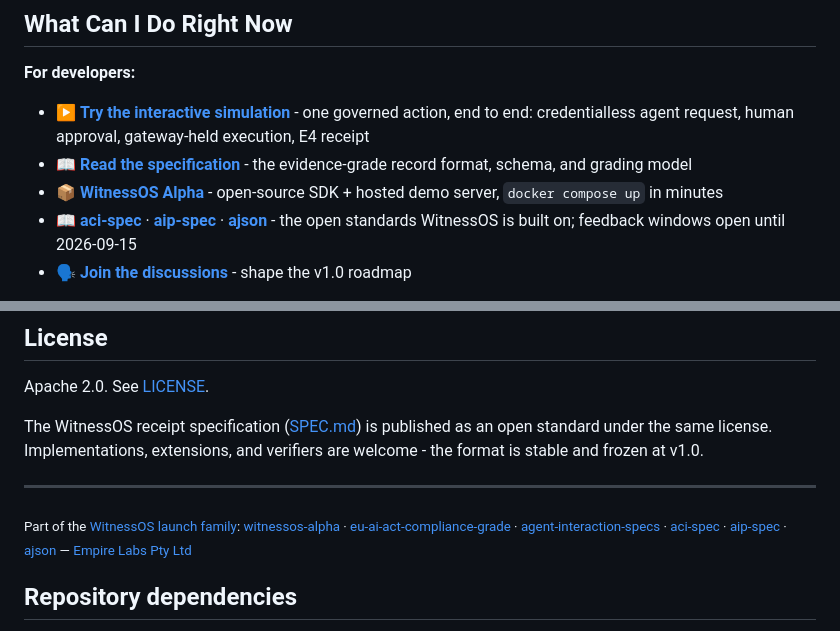
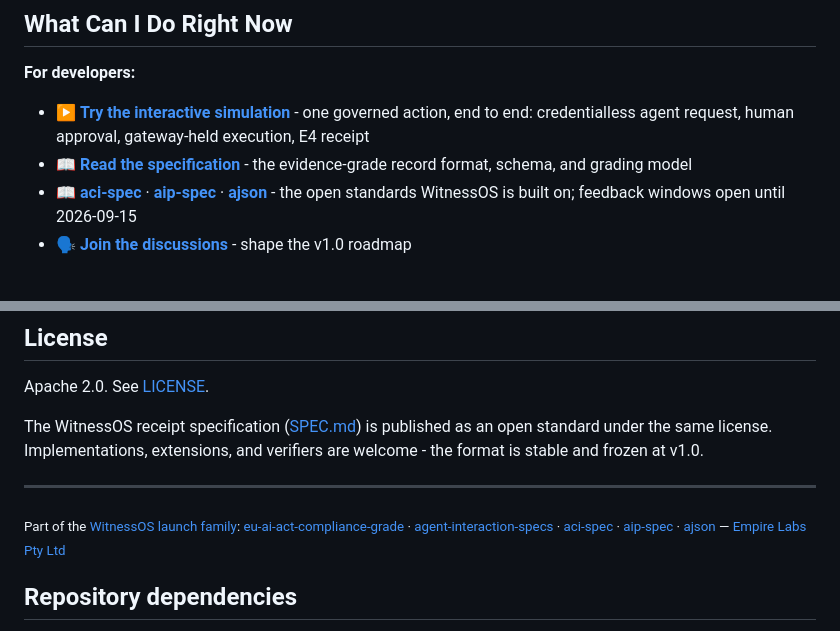
Before and after one commit to narko4u/witnessos, a Markdown page: README.md, 2 parts joined by grey strips. Rendered like a GitHub page.

```diff
--- a/README.md
+++ b/README.md
@@ -48,7 +48,6 @@ The **gateway engine** (source code, tests, scripts) is proprietary and maintain
 
 - ▶️ **[Try the interactive simulation](https://narko4u.github.io/witnessos/demo.html)** - one governed action, end to end: credentialless agent request, human approval, gateway-held execution, E4 receipt
 - 📖 **[Read the specification](SPEC.md)** - the evidence-grade record format, schema, and grading model
-- 📦 **[WitnessOS Alpha](https://github.com/narko4u/witnessos-alpha)** - open-source SDK + hosted demo server, `docker compose up` in minutes
 - 📖 **[aci-spec](https://github.com/narko4u/aci-spec)** · **[aip-spec](https://github.com/narko4u/aip-spec)** · **[ajson](https://github.com/narko4u/ajson)** - the open standards WitnessOS is built on; feedback windows open until 2026-09-15
 - 🗣️ **[Join the discussions](https://github.com/narko4u/witnessos/discussions)** - shape the v1.0 roadmap
 
@@ -463,7 +462,7 @@ The WitnessOS receipt specification ([SPEC.md](SPEC.md)) is published as an open
 
 ---
 
-<sub>Part of the [WitnessOS launch family](https://github.com/narko4u/witnessos): [witnessos-alpha](https://github.com/narko4u/witnessos-alpha) · [eu-ai-act-compliance-grade](https://github.com/narko4u/eu-ai-act-compliance-grade) · [agent-interaction-specs](https://github.com/narko4u/agent-interaction-specs) · [aci-spec](https://github.com/narko4u/aci-spec) · [aip-spec](https://github.com/narko4u/aip-spec) · [ajson](https://github.com/narko4u/ajson) — [Empire Labs Pty Ltd](https://www.empirelabs.com.au)</sub>
+<sub>Part of the [WitnessOS launch family](https://github.com/narko4u/witnessos): [eu-ai-act-compliance-grade](https://github.com/narko4u/eu-ai-act-compliance-grade) · [agent-interaction-specs](https://github.com/narko4u/agent-interaction-specs) · [aci-spec](https://github.com/narko4u/aci-spec) · [aip-spec](https://github.com/narko4u/aip-spec) · [ajson](https://github.com/narko4u/ajson) — [Empire Labs Pty Ltd](https://www.empirelabs.com.au)</sub>
 ## Repository dependencies
 
 The WitnessOS site and public specification have no runtime dependencies.
```
